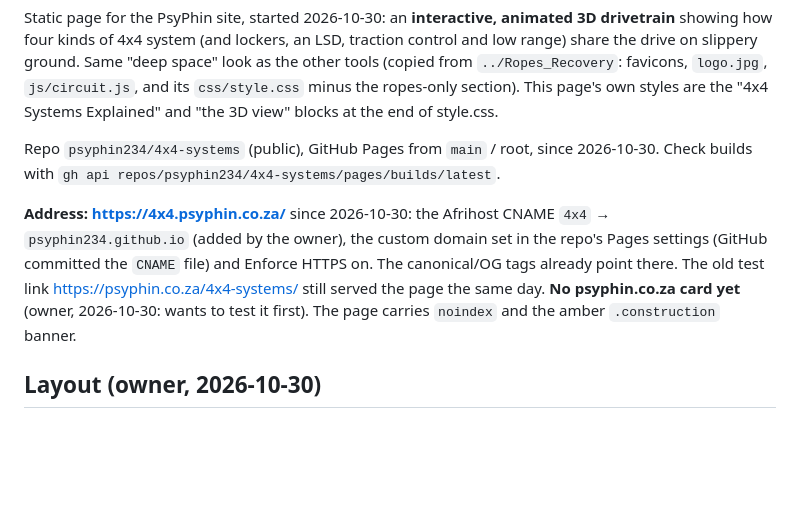
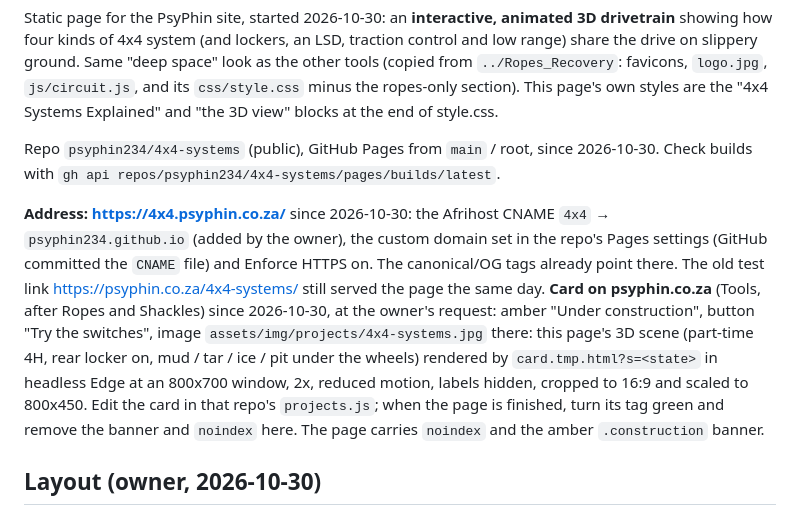
Before and after one commit to psyphin234/4x4-systems, a Markdown page: CLAUDE.md, the part around the change. Rendered like a GitHub page; blank space fills up the shorter version.

Commit message:
Notes: card on psyphin.co.za
Co-Authored-By: Claude Opus 5.5 <noreply@anthropic.com>

```diff
--- a/CLAUDE.md
+++ b/CLAUDE.md
@@ -4,7 +4,7 @@ Static page for the PsyPhin site, started 2026-10-30: an **interactive, animated
 
 Repo `psyphin234/4x4-systems` (public), GitHub Pages from `main` / root, since 2026-10-30. Check builds with `gh api repos/psyphin234/4x4-systems/pages/builds/latest`.
 
-**Address: https://4x4.psyphin.co.za/** since 2026-10-30: the Afrihost CNAME `4x4` → `psyphin234.github.io` (added by the owner), the custom domain set in the repo's Pages settings (GitHub committed the `CNAME` file) and Enforce HTTPS on. The canonical/OG tags already point there. The old test link https://psyphin.co.za/4x4-systems/ still served the page the same day. **No psyphin.co.za card yet** (owner, 2026-10-30: wants to test it first). The page carries `noindex` and the amber `.construction` banner.
+**Address: https://4x4.psyphin.co.za/** since 2026-10-30: the Afrihost CNAME `4x4` → `psyphin234.github.io` (added by the owner), the custom domain set in the repo's Pages settings (GitHub committed the `CNAME` file) and Enforce HTTPS on. The canonical/OG tags already point there. The old test link https://psyphin.co.za/4x4-systems/ still served the page the same day. **Card on psyphin.co.za** (Tools, after Ropes and Shackles) since 2026-10-30, at the owner's request: amber "Under construction", button "Try the switches", image `assets/img/projects/4x4-systems.jpg` there: this page's 3D scene (part-time 4H, rear locker on, mud / tar / ice / pit under the wheels) rendered by `card.tmp.html?s=<state>` in headless Edge at an 800x700 window, 2x, reduced motion, labels hidden, cropped to 16:9 and scaled to 800x450. Edit the card in that repo's `projects.js`; when the page is finished, turn its tag green and remove the banner and `noindex` here. The page carries `noindex` and the amber `.construction` banner.
 
 ## Layout (owner, 2026-10-30)
 
```
